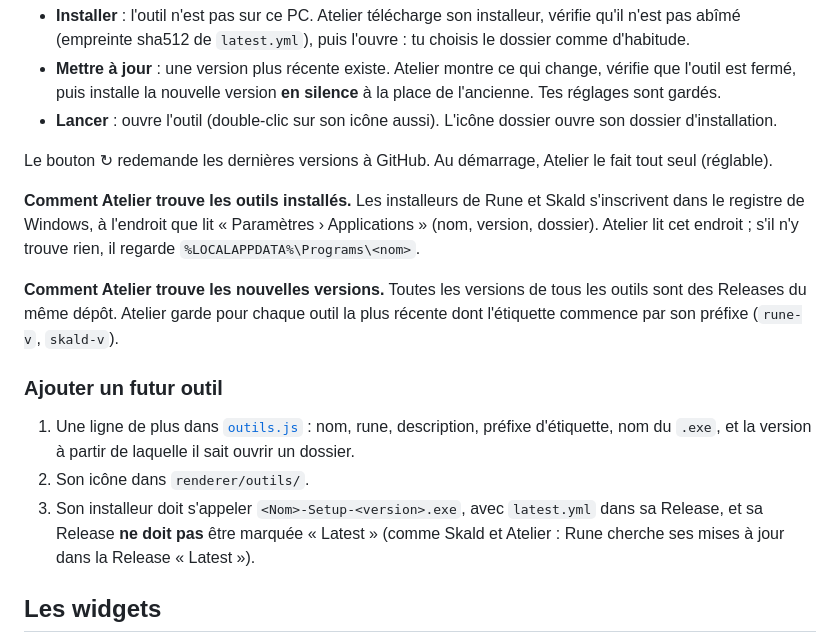
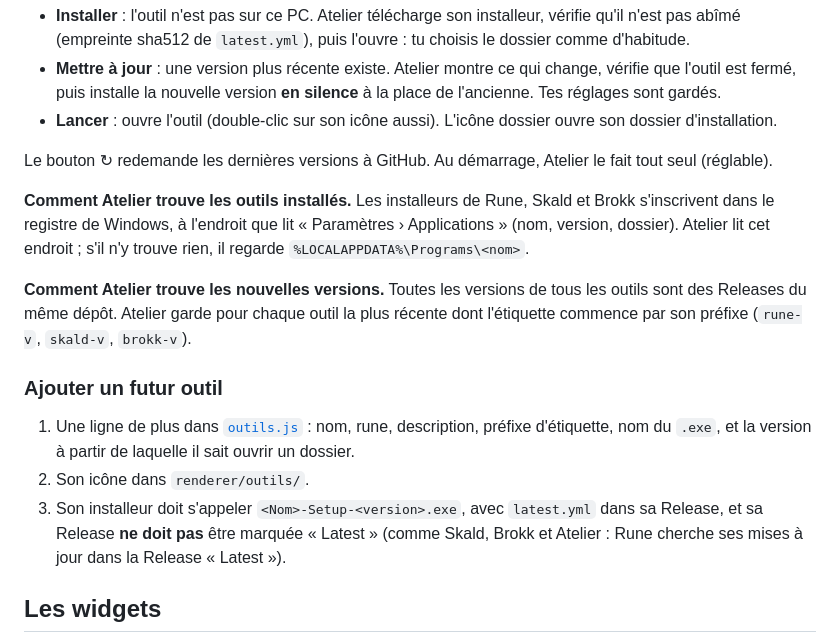
Before and after one commit to RagnardRock/atelier, a Markdown page: hub/README.md, the part around the change. Drawn GitHub-style.

```diff
--- a/hub/README.md
+++ b/hub/README.md
@@ -20,15 +20,15 @@ Une carte par outil, avec sa version installée et la dernière publiée sur Git
 
 Le bouton ↻ redemande les dernières versions à GitHub. Au démarrage, Atelier le fait tout seul (réglable).
 
-**Comment Atelier trouve les outils installés.** Les installeurs de Rune et Skald s'inscrivent dans le registre de Windows, à l'endroit que lit « Paramètres › Applications » (nom, version, dossier). Atelier lit cet endroit ; s'il n'y trouve rien, il regarde `%LOCALAPPDATA%\Programs\<nom>`.
+**Comment Atelier trouve les outils installés.** Les installeurs de Rune, Skald et Brokk s'inscrivent dans le registre de Windows, à l'endroit que lit « Paramètres › Applications » (nom, version, dossier). Atelier lit cet endroit ; s'il n'y trouve rien, il regarde `%LOCALAPPDATA%\Programs\<nom>`.
 
-**Comment Atelier trouve les nouvelles versions.** Toutes les versions de tous les outils sont des Releases du même dépôt. Atelier garde pour chaque outil la plus récente dont l'étiquette commence par son préfixe (`rune-v`, `skald-v`).
+**Comment Atelier trouve les nouvelles versions.** Toutes les versions de tous les outils sont des Releases du même dépôt. Atelier garde pour chaque outil la plus récente dont l'étiquette commence par son préfixe (`rune-v`, `skald-v`, `brokk-v`).
 
 ### Ajouter un futur outil
 
 1. Une ligne de plus dans [`outils.js`](outils.js) : nom, rune, description, préfixe d'étiquette, nom du `.exe`, et la version à partir de laquelle il sait ouvrir un dossier.
 2. Son icône dans `renderer/outils/`.
-3. Son installeur doit s'appeler `<Nom>-Setup-<version>.exe`, avec `latest.yml` dans sa Release, et sa Release **ne doit pas** être marquée « Latest » (comme Skald et Atelier : Rune cherche ses mises à jour dans la Release « Latest »).
+3. Son installeur doit s'appeler `<Nom>-Setup-<version>.exe`, avec `latest.yml` dans sa Release, et sa Release **ne doit pas** être marquée « Latest » (comme Skald, Brokk et Atelier : Rune cherche ses mises à jour dans la Release « Latest »).
 
 ## Les widgets
 
```
Also changed, not shown: README.md (+4 -5 lines), retouche/README.md (+1 -1 lines).
